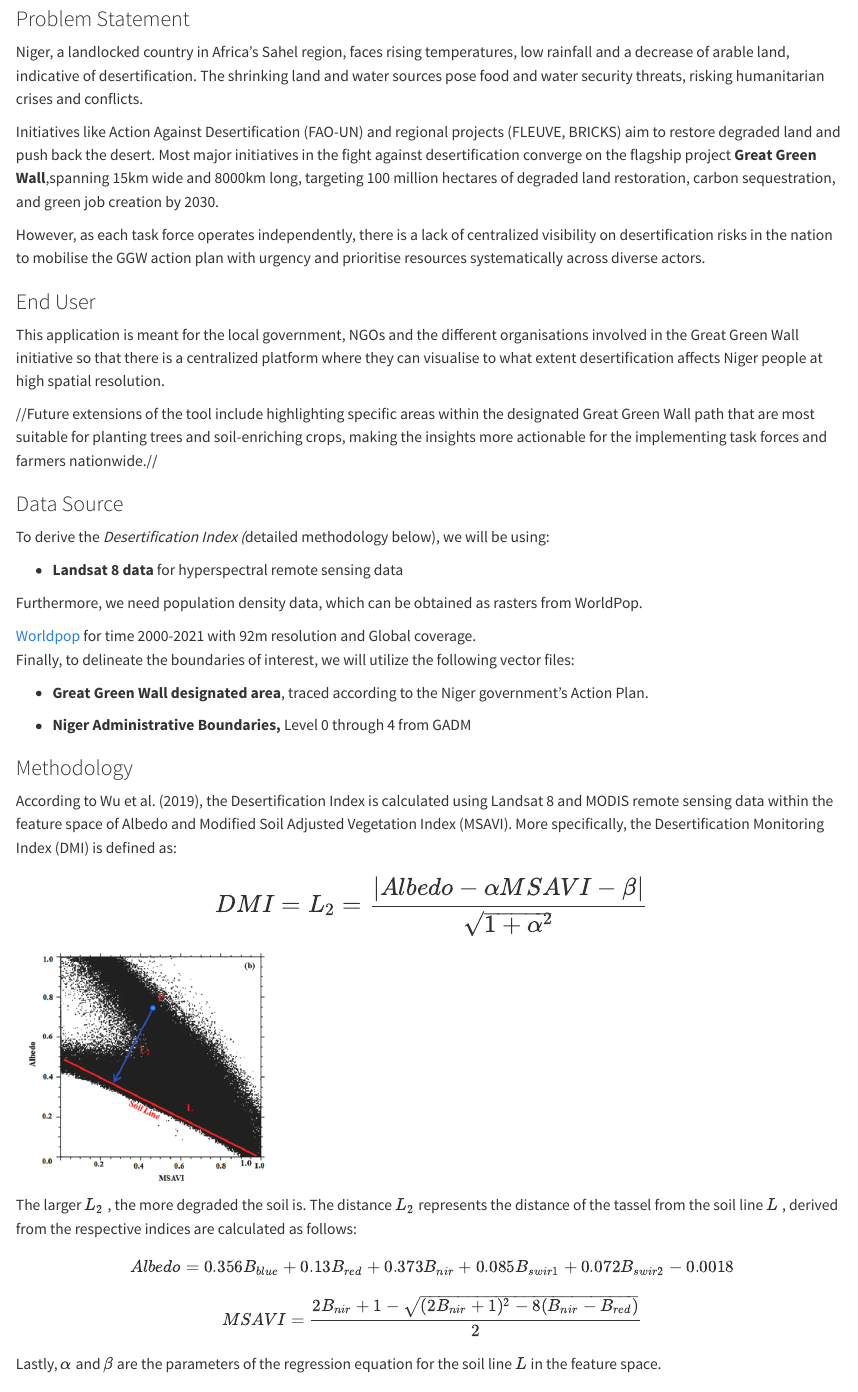
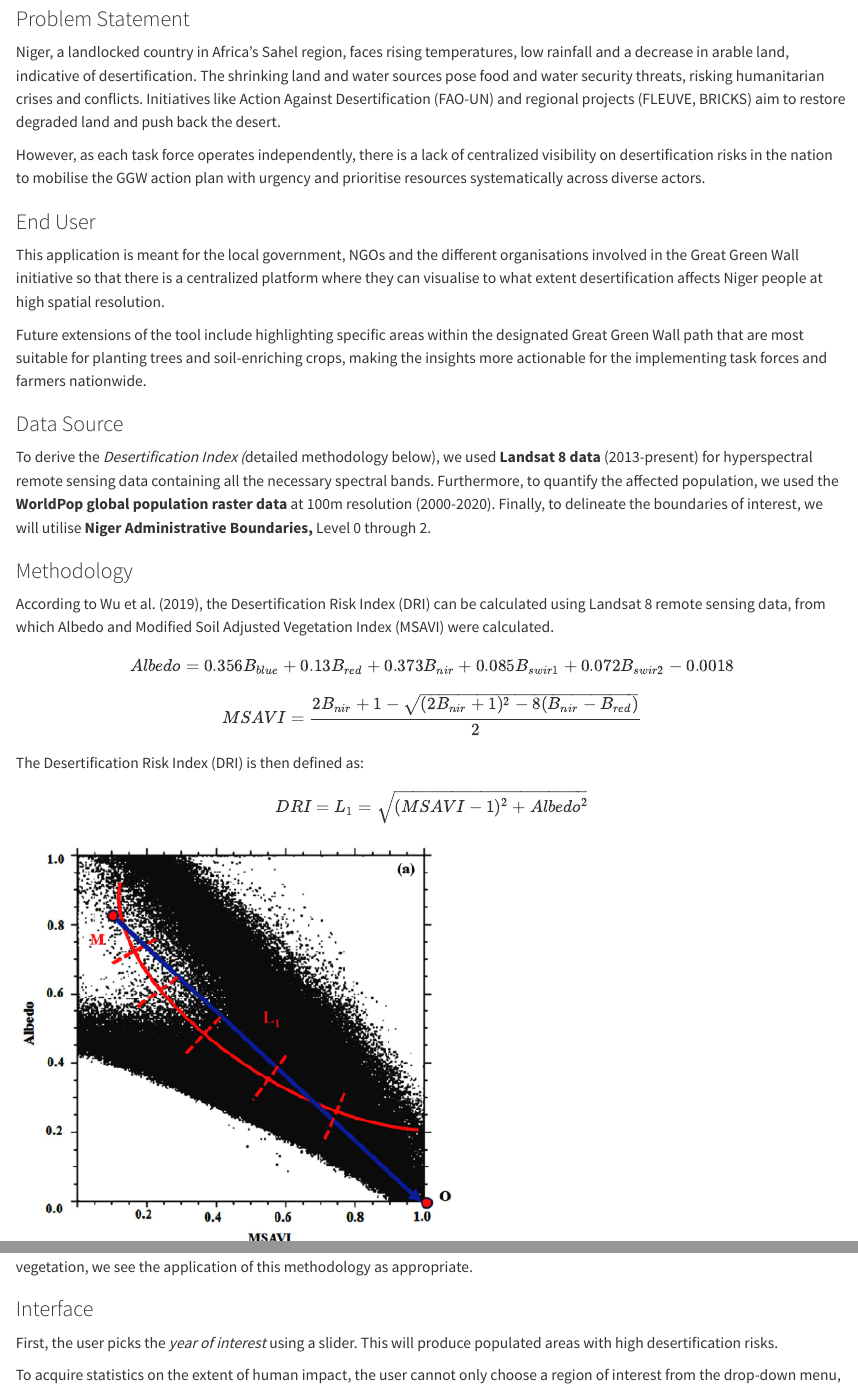
Before and after one commit to shaunhoang/desert-roses-app, a Quarto document (index.qmd): the page in a window 1100 px wide, from 170 px down, and a second part further down, joined at a grey line. Rendered offline with R 4.5, knitr and Pandoc in place of Quarto, with nearby package versions.

Commit message:
update methodology

```diff
--- a/index.qmd
+++ b/index.qmd
@@ -6,9 +6,7 @@
 
 ### Problem Statement
 
-Niger, a landlocked country in Africa’s Sahel region, faces rising temperatures, low rainfall and a decrease of arable land, indicative of desertification. The shrinking land and water sources pose food and water security threats, risking humanitarian crises and conflicts.
-
-Initiatives like Action Against Desertification (FAO-UN) and regional projects (FLEUVE, BRICKS) aim to restore degraded land and push back the desert. Most major initiatives in the fight against desertification converge on the flagship project **Great Green Wall**,spanning 15km wide and 8000km long, targeting 100 million hectares of degraded land restoration, carbon sequestration, and green job creation by 2030.
+Niger, a landlocked country in Africa’s Sahel region, faces rising temperatures, low rainfall and a decrease in arable land, indicative of desertification. The shrinking land and water sources pose food and water security threats, risking humanitarian crises and conflicts. Initiatives like Action Against Desertification (FAO-UN) and regional projects (FLEUVE, BRICKS) aim to restore degraded land and push back the desert.
 
 However, as each task force operates independently, there is a lack of centralized visibility on desertification risks in the nation to mobilise the GGW action plan with urgency and prioritise resources systematically across diverse actors.
 
@@ -16,45 +14,29 @@ However, as each task force operates independently, there is a lack of centraliz
 
 This application is meant for the local government, NGOs and the different organisations involved in the Great Green Wall initiative so that there is a centralized platform where they can visualise to what extent desertification affects Niger people at high spatial resolution.
 
-//Future extensions of the tool include highlighting specific areas within the designated Great Green Wall path that are most suitable for planting trees and soil-enriching crops, making the insights more actionable for the implementing task forces and farmers nationwide.//
+Future extensions of the tool include highlighting specific areas within the designated Great Green Wall path that are most suitable for planting trees and soil-enriching crops, making the insights more actionable for the implementing task forces and farmers nationwide.
 
 ### Data Source
 
-To derive the *Desertification Index (*detailed methodology below), we will be using:
-
--   **Landsat 8 data** for hyperspectral remote sensing data
-
-Furthermore, we need population density data, which can be obtained as rasters from WorldPop.
-
-| [Worldpop](https://developers.google.com/earth-engine/datasets/tags/worldpop)   for time 2000-2021  with 92m resolution and Global coverage.
-
-Finally, to delineate the boundaries of interest, we will utilize the following vector files:
-
--   **Great Green Wall designated area**, traced according to the Niger government's Action Plan.
-
--   **Niger Administrative Boundaries,** Level 0 through 4 from GADM
+To derive the *Desertification Index (*detailed methodology below), we used **Landsat 8 data** (2013-present) for hyperspectral remote sensing data containing all the necessary spectral bands. Furthermore, to quantify the affected population, we used the **WorldPop global population raster data** at 100m resolution (2000-2020). Finally, to delineate the boundaries of interest, we will utilise **Niger Administrative Boundaries,** Level 0 through 2.
 
 ### Methodology
 
-According to Wu et al. (2019), the Desertification Index is calculated using Landsat 8 and MODIS remote sensing data within the feature space of Albedo and Modified Soil Adjusted Vegetation Index (MSAVI). More specifically, the Desertification Monitoring Index (DMI) is defined as:
-
-$$ \Large DMI = L_2 = \frac{|{Albedo - \alpha MSAVI - \beta|}}{\sqrt{1+\alpha^2}} $$
-
-![](images/clipboard-736368115.png){fig-align="center" width="300"}
-
-The larger $L_2$ , the more degraded the soil is. The distance $L_2$ represents the distance of the tassel from the soil line $L$ , derived from the respective indices are calculated as follows:
+According to Wu et al. (2019), the Desertification Risk Index (DRI) can be calculated using Landsat 8 remote sensing data, from which Albedo and Modified Soil Adjusted Vegetation Index (MSAVI) were calculated.
 
 $$ Albedo = 0.356B_{blue} + 0.13B_{red} + 0.373B_{nir} + 0.085B_{swir1} + 0.072B_{swir2} - 0.0018 $$
 
 $$ MSAVI = \frac{2B_{nir} + 1 - \sqrt{(2B_{nir} + 1)^2 - 8(B_{nir}-B_{red})}}2 $$
 
-Lastly, $\alpha$ and $\beta$ are the parameters of the regression equation for the soil line $L$ in the feature space.
+The Desertification Risk Index (DRI) is then defined as:
 
-$$ Albedo = \alpha MSAVI + \beta  $$
+$$ DRI = L_1 = \sqrt{(MSAVI-1)^2 + Albedo^2} $$
+
+![Larger DRI means more degraded soil and higher desertification risk](images/clipboard-449413320.png){fig-align="center"}
 
 It is worth noting that this methodology has shown high accuracy in detecting and classifying desertification only in the Naiman Banner in Inner Mongolia (China) and not specifically in the Southern Sahel where Niger is located. However, due to the lack of ground truth data for the time being and the fact that the two areas share similar characteristics in terms of wetness and vegetation, we see the application of this methodology as appropriate.
 
 ### Interface
 
-First, the user picks the *year of interest* and a *year of comparison* in the past using a slider. This will produce two following layers:
+First, the user picks the *year of interest* using a slider. This will produce populated areas with high desertification risks.
 
```
Also changed, not shown: .quarto/idx/index.qmd.json, docs/search.json, images/clipboard-449413320.png (added), index.qmd (8 more changed lines), 4 other files.
